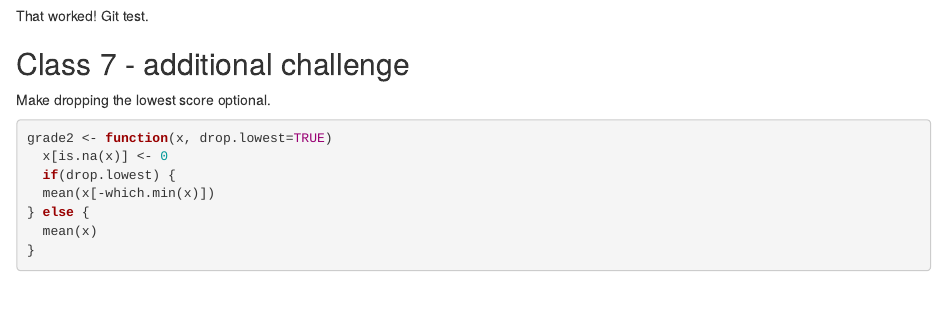
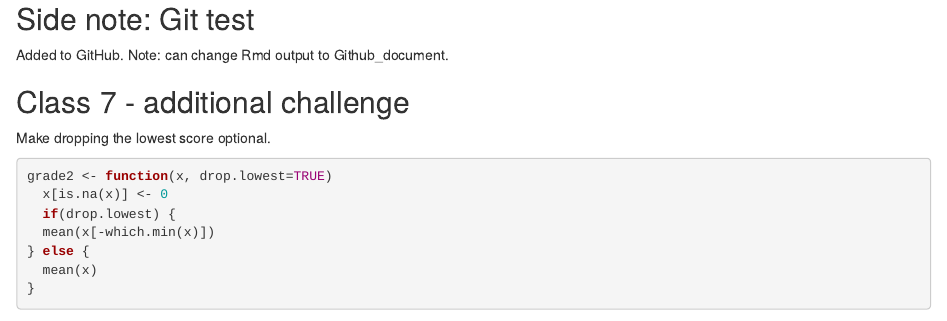
Before and after one commit to terhyne/BGGN213, an R Markdown document (class06/lab06.Rmd): the page in a window 1100 px wide, from 4960 px down before the commit and from 5000 px down after it, so that both start at the same text. Rendered offline with R 4.5, knitr and Pandoc, with nearby package versions; some code elsewhere in the file could not run offline.

Commit message:
git info/tip

````diff
--- a/class06/lab06.Rmd
+++ b/class06/lab06.Rmd
@@ -160,7 +160,12 @@ gradebook <- read.csv(url, row.names=1)
 gradebook
 ```
 That worked!
-Git test.
+
+## Side note: Git test
+Added to GitHub.
+Note: can change Rmd output to Github_document.
+
+
 
 
 
````
